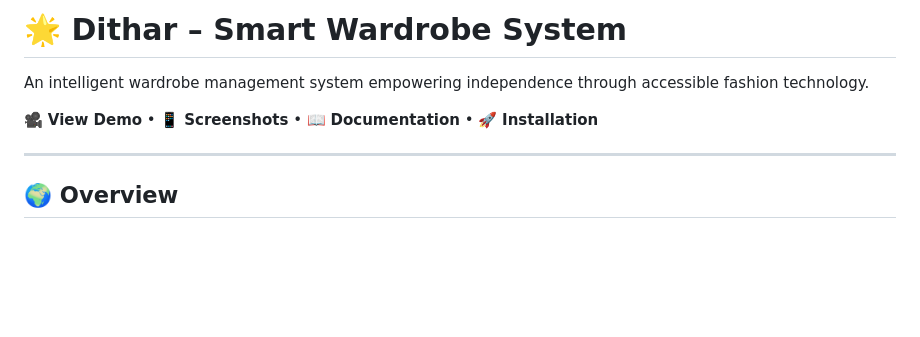
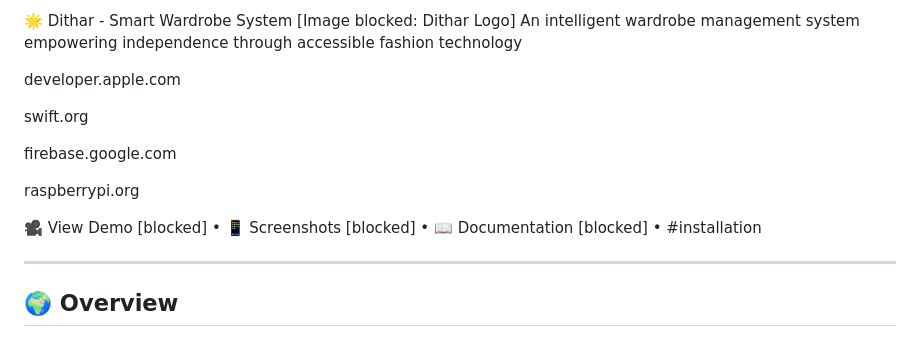
Before and after one commit to Hadeel2A/dithar-smart-wardrobe, a Markdown page: README.md, the part around the change. GitHub-like rendering; blank space fills up the shorter version.

Commit message:
Revise README title and enhance resource links
Updated title formatting and added links for resources.

```diff
--- a/README.md
+++ b/README.md
@@ -1,8 +1,17 @@
-# 🌟 Dithar – Smart Wardrobe System
+🌟 Dithar - Smart Wardrobe System
+[Image blocked: Dithar Logo]
+An intelligent wardrobe management system empowering independence through accessible fashion technology
 
-An intelligent wardrobe management system empowering independence through accessible fashion technology.
+developer.apple.com
 
-🎥 **View Demo** • 📱 **Screenshots** • 📖 **Documentation** • 🚀 **Installation**
+swift.org
+
+firebase.google.com
+
+raspberrypi.org
+
+🎥 View Demo [blocked] • 📱 Screenshots [blocked] • 📖 Documentation [blocked] •
+#installation
 
 ---
 
```
